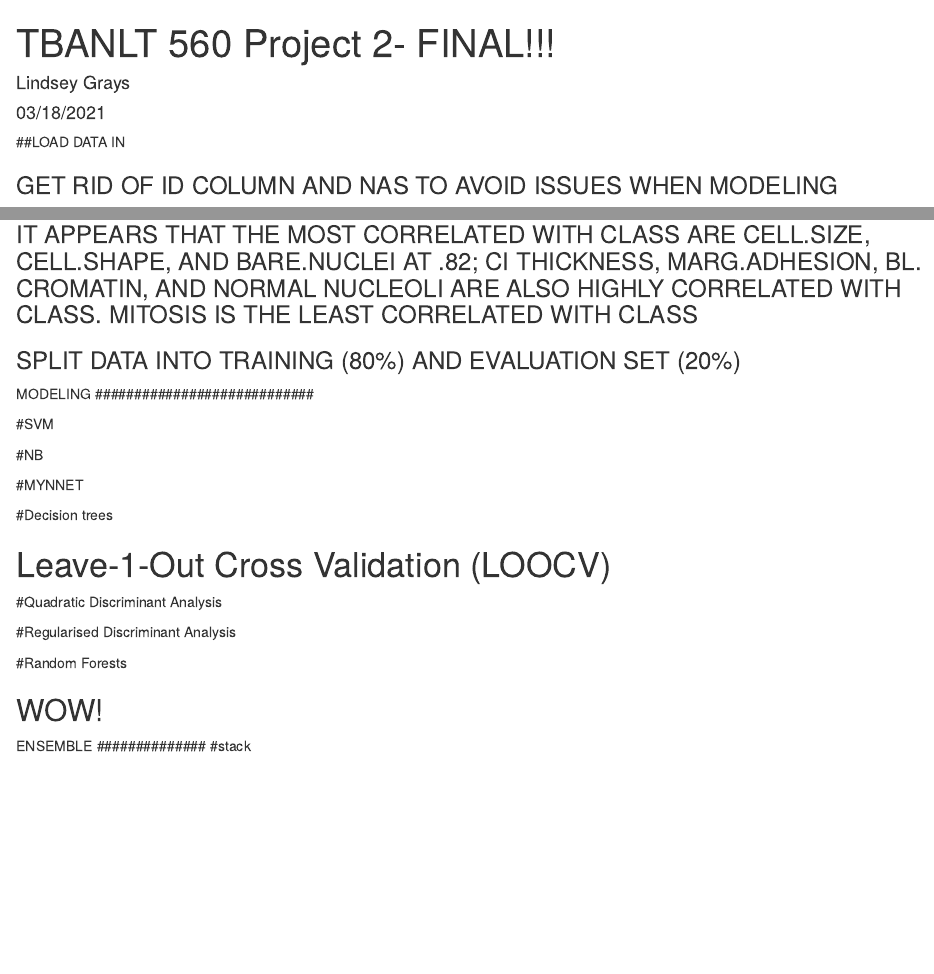
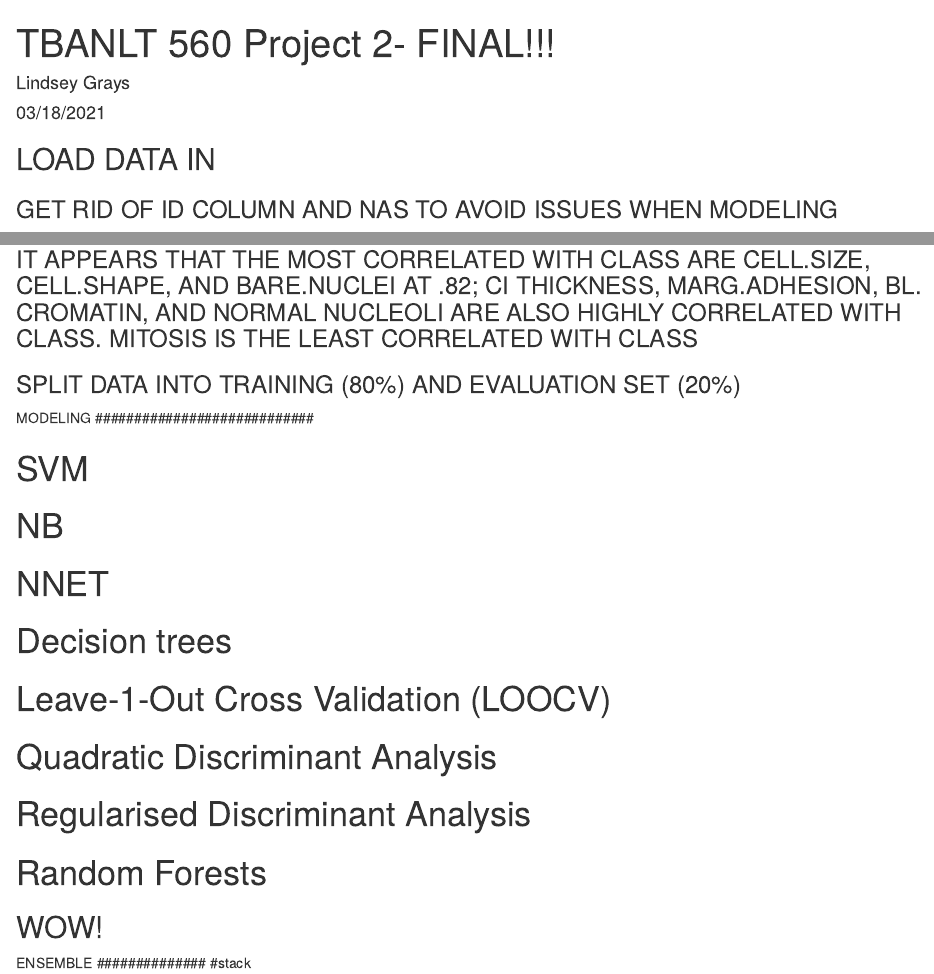
Before and after one commit to lgrays/TBANLT560, an R Markdown document (TBANLT 560 Project 2_vFINAL.Rmd): the page in a window 1100 px wide, from its top, and a second part further down, joined at a grey line. Rendered offline with R 4.5, knitr and Pandoc, with nearby package versions; the code chunks are not run, so their results and figures are left out; drawn as R Markdown's standard HTML page in place of the format the file asks for.

Commit message:
Update TBANLT 560 Project 2_vFINAL.Rmd

````diff
--- a/TBANLT 560 Project 2_vFINAL.Rmd
+++ b/TBANLT 560 Project 2_vFINAL.Rmd
@@ -183,21 +182,21 @@ table(mysvm.pred,BreastCancer.train$Class)
 ```
 
 
-#NB
+# NB
 ```{r}
 naive_bayes <- NaiveBayes(Class ~ ., BreastCancer.train)
 mynb.pred <- predict(naive_bayes,BreastCancer.train)
 table(mynb.pred$class,BreastCancer.train$Class)
 ```
 
-#MYNNET
+# NNET
 ```{r}
 nnet <- nnet(Class ~ ., BreastCancer.train, size=1)
 mynnet.pred <- predict(nnet,BreastCancer.train,type="class")
 table(mynnet.pred,BreastCancer.train$Class)
 ```
 
-#Decision trees
+# Decision trees
 ```{r}
 library(rpart)
 rpart <- rpart(Class ~ ., BreastCancer.train)
````
Also changed, not shown: TBANLT 560 Project 2_vFINAL.Rmd (12 more changed lines).
